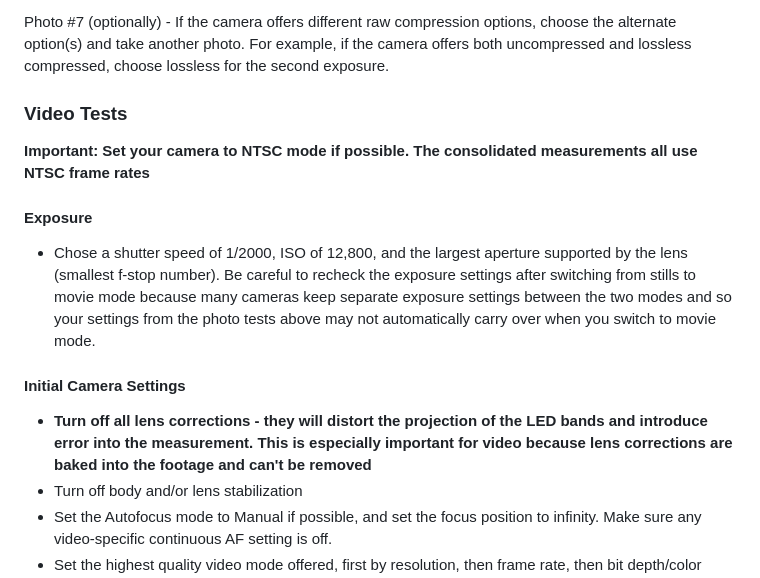
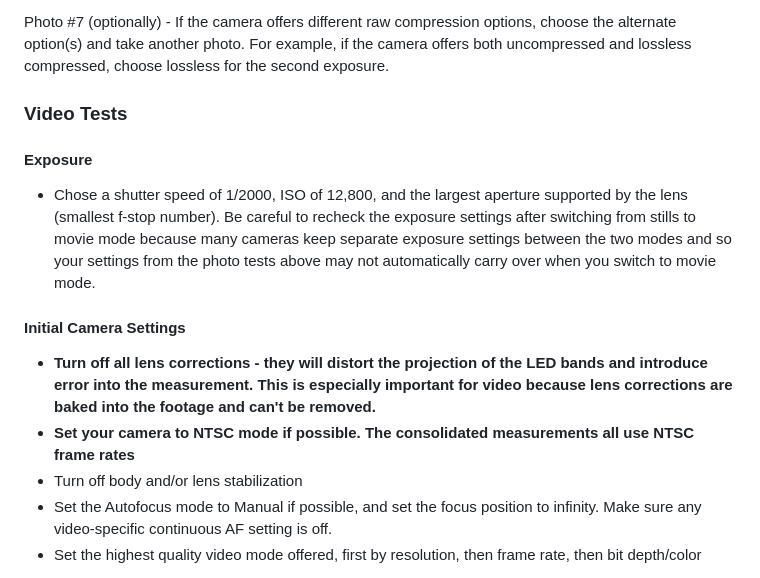
Before and after one commit to horshack-dpreview/RollingShutter, a Markdown page: README.md, the part around the change. Drawn GitHub-style.

Commit message:
Moved NTSC note into Initial Camera Settings section

```diff
--- a/README.md
+++ b/README.md
@@ -164,14 +164,13 @@ Photo #7 (optionally) - If the camera offers different raw compression options,
 
  ### Video Tests
 
- **Important: Set your camera to NTSC mode if possible. The consolidated measurements all use NTSC frame rates**
-
  #### Exposure
 
  - Chose a shutter speed of 1/2000, ISO of 12,800, and the largest aperture supported by the lens (smallest f-stop number). Be careful to recheck the exposure settings after switching from stills to movie mode because many cameras keep separate exposure settings between the two modes and so your settings from the photo tests above may not automatically carry over when you switch to movie mode.
 
  #### Initial Camera Settings
-   - **Turn off all lens corrections - they will distort the projection of the LED bands and introduce error into the measurement. This is especially important for video because lens corrections are baked into the footage and can't be removed**
+   - **Turn off all lens corrections - they will distort the projection of the LED bands and introduce error into the measurement. This is especially important for video because lens corrections are baked into the footage and can't be removed.**
+   - **Set your camera to NTSC mode if possible. The consolidated measurements all use NTSC frame rates**
    - Turn off body and/or lens stabilization
    - Set the Autofocus mode to Manual if possible, and set the focus position to infinity. Make sure any video-specific continuous AF setting is off.
    - Set the highest quality video mode offered, first by resolution, then frame rate, then bit depth/color sampling. For example, choose 4K over 1080, 60p over 30p, 10-bit over 8-bit, 422 over 420, etc...
```
